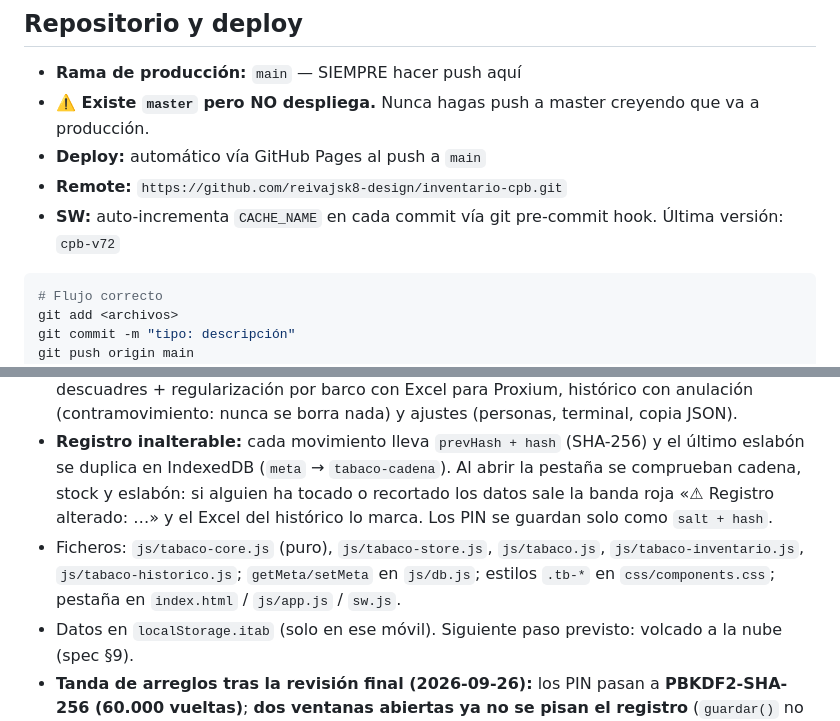
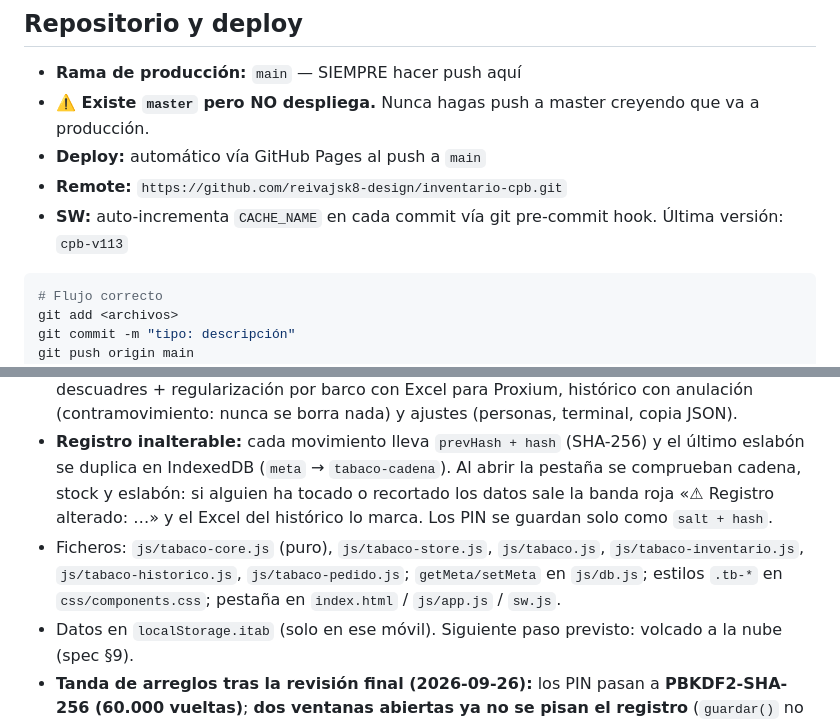
Before and after one commit to reivajsk8-design/inventario-cpb, a Markdown page: CLAUDE.md, 2 parts joined by grey strips. Drawn GitHub-style.

Commit message:
docs: Recibir pedido de tabaco en CLAUDE.md
Co-Authored-By: Claude Fable 5.1 <noreply@anthropic.com>

````diff
--- a/CLAUDE.md
+++ b/CLAUDE.md
@@ -18,7 +18,7 @@ PWA mobile-first de gestión de inventario para la empresa CPB. Sin framework, v
 - **⚠️ Existe `master` pero NO despliega.** Nunca hagas push a master creyendo que va a producción.
 - **Deploy:** automático vía GitHub Pages al push a `main`
 - **Remote:** `https://github.com/reivajsk8-design/inventario-cpb.git`
-- **SW:** auto-incrementa `CACHE_NAME` en cada commit vía git pre-commit hook. Última versión: `cpb-v72`
+- **SW:** auto-incrementa `CACHE_NAME` en cada commit vía git pre-commit hook. Última versión: `cpb-v113`
 
 ```bash
 # Flujo correcto
@@ -299,7 +299,7 @@ git push origin main
 - **Por qué:** en la Terminal E desaparecen unos 6 cartones a la semana y no queda constancia de quién saca qué. Pedido por Jose.
 - Pestaña nueva **🚬 Tabaco** (la 6ª de la barra): salida a tienda con **vale numerado** y PIN de quien la hace, recepción en tienda con PIN (las diferencias quedan como descuadre de tránsito), entradas al almacén, inventario (pistola/cámara o **Excel** de conteos), stock, descuadres + regularización por barco con Excel para Proxium, histórico con anulación (contramovimiento: nunca se borra nada) y ajustes (personas, terminal, copia JSON).
 - **Registro inalterable:** cada movimiento lleva `prevHash + hash` (SHA-256) y el último eslabón se duplica en IndexedDB (`meta` → `tabaco-cadena`). Al abrir la pestaña se comprueban cadena, stock y eslabón: si alguien ha tocado o recortado los datos sale la banda roja «⚠ Registro alterado: …» y el Excel del histórico lo marca. Los PIN se guardan solo como `salt + hash`.
-- Ficheros: `js/tabaco-core.js` (puro), `js/tabaco-store.js`, `js/tabaco.js`, `js/tabaco-inventario.js`, `js/tabaco-historico.js`; `getMeta/setMeta` en `js/db.js`; estilos `.tb-*` en `css/components.css`; pestaña en `index.html` / `js/app.js` / `sw.js`.
+- Ficheros: `js/tabaco-core.js` (puro), `js/tabaco-store.js`, `js/tabaco.js`, `js/tabaco-inventario.js`, `js/tabaco-historico.js`, `js/tabaco-pedido.js`; `getMeta/setMeta` en `js/db.js`; estilos `.tb-*` en `css/components.css`; pestaña en `index.html` / `js/app.js` / `sw.js`.
 - Datos en `localStorage.itab` (solo en ese móvil). Siguiente paso previsto: volcado a la nube (spec §9).
 - **Tanda de arreglos tras la revisión final (2026-09-26):** los PIN pasan a **PBKDF2-SHA-256 (60.000 vueltas)**; **dos ventanas abiertas ya no se pisan el registro** (`guardar()` no escribe si el disco va por delante y la pestaña escucha el evento `storage`); el Excel del histórico lleva la columna **«Estado»** (14 columnas, `estadoMov()` en el núcleo); una **celda de cantidad vacía** en el Excel ya no cuenta como 0; la salida **revalida el tope de stock al confirmar** y la pantalla usa el **stock recalculado**, no la caché; no se anula una entrada cuyo tabaco **ya salió**; si IndexedDB no deja leer/guardar la segunda copia del eslabón sale un **aviso ámbar** (`avisos`) en vez de callarse; **borrar o recrear el módulo deja rastro** (`tabaco-cadena-anterior`); el histórico pinta **300** movimientos con «Mostrar más»; no hay **dos personas activas con el mismo nombre** ni «Administrador»; el **bloqueo por 5 fallos** aguanta la recarga; y el montaje asíncrono de la pestaña ya no pinta encima de otra.
 - **Al usarlo:** una sola ventana a la vez (si se usan dos, la app avisa y hay que recargar); y el PIN de administrador **no sirve para picar salidas** — Jose tiene que estar también de alta como persona.
````
Also changed, not shown: other parts of CLAUDE.md (+2 -1 lines).
